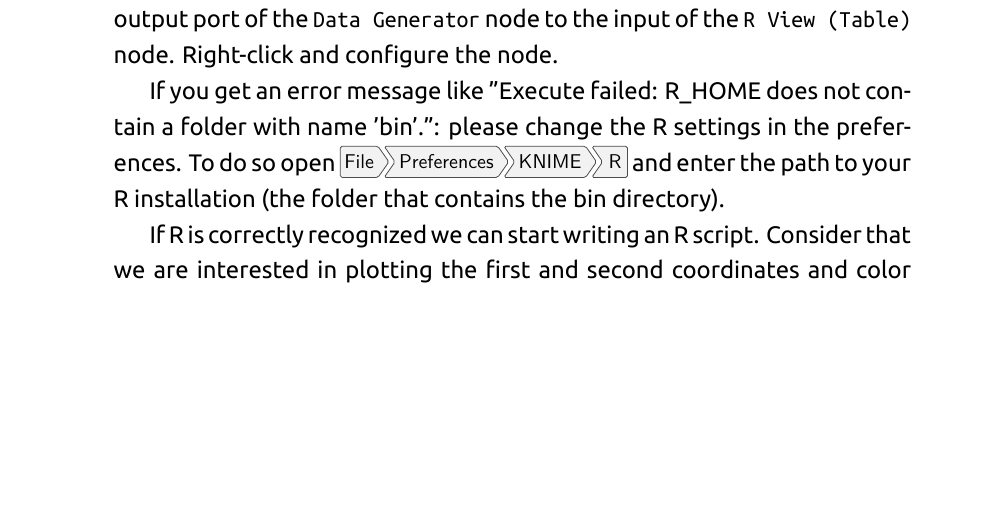
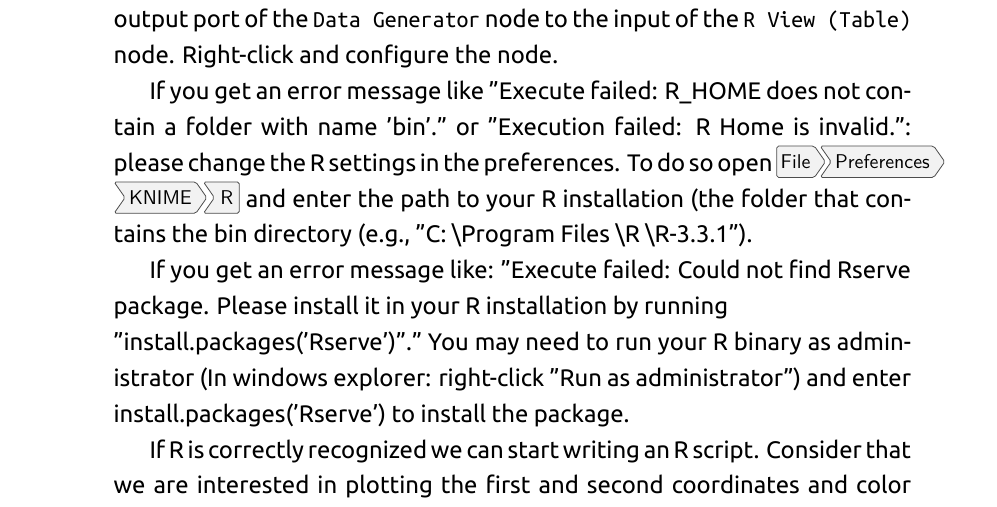
Before and after one commit to OpenMS/Tutorials, a LaTeX document (Handout/handout.tex, which reads Handout/gettingstarted.tex): part of page 21 of 49, cut so that both start at the same text, the shorter picture padded with empty space. Compiled offline with XeLaTeX; a missing font is replaced by an installed copy or a similar font.

```diff
--- a/Handout/gettingstarted.tex
+++ b/Handout/gettingstarted.tex
@@ -442,7 +442,10 @@
 First we need some example data in KNIME, which we will generate using the \KNIMENODE{Data Generator} node. You can keep the default settings and execute the node. The table contains 4 columns, each containing random coordinates and one column containing a cluster number (Cluster\_0 to Cluster\_3). Now place a \KNIMENODE{R View (Table)} node into the workflow and connect the upper output port of the \KNIMENODE{Data Generator} node to the input of the \KNIMENODE{R View (Table)} node.
 Right-click and configure the node.
 
-If you get an error message like "Execute failed: R\_HOME does not contain a folder with name 'bin'.": please change the R settings in the preferences. To do so open \menu{File > Preferences > KNIME > R} and enter the path to your R installation (the folder that contains the bin directory).
+If you get an error message like "Execute failed: R\_HOME does not contain a folder with name 'bin'." or "Execution failed: R Home is invalid.": please change the R settings in the preferences. To do so open \menu{File > Preferences > KNIME > R} and enter the path to your R installation (the folder that contains the bin directory (e.g., "C: \textbackslash Program Files \textbackslash R \textbackslash R-3.3.1").
+
+If you get an error message like:
+"Execute failed: Could not find Rserve package. Please install it in your R installation by running \\ "install.packages('Rserve')"." You may need to run your R binary as administrator (In windows explorer: right-click "Run as administrator") and enter install.packages('Rserve') to install the package.
 
 If R is correctly recognized we can start writing an R script. Consider that we are interested in plotting the first and second coordinates and color them according to their cluster number. In R this can be done in a single line.
 
```
Also changed, not shown: 1 other file.
